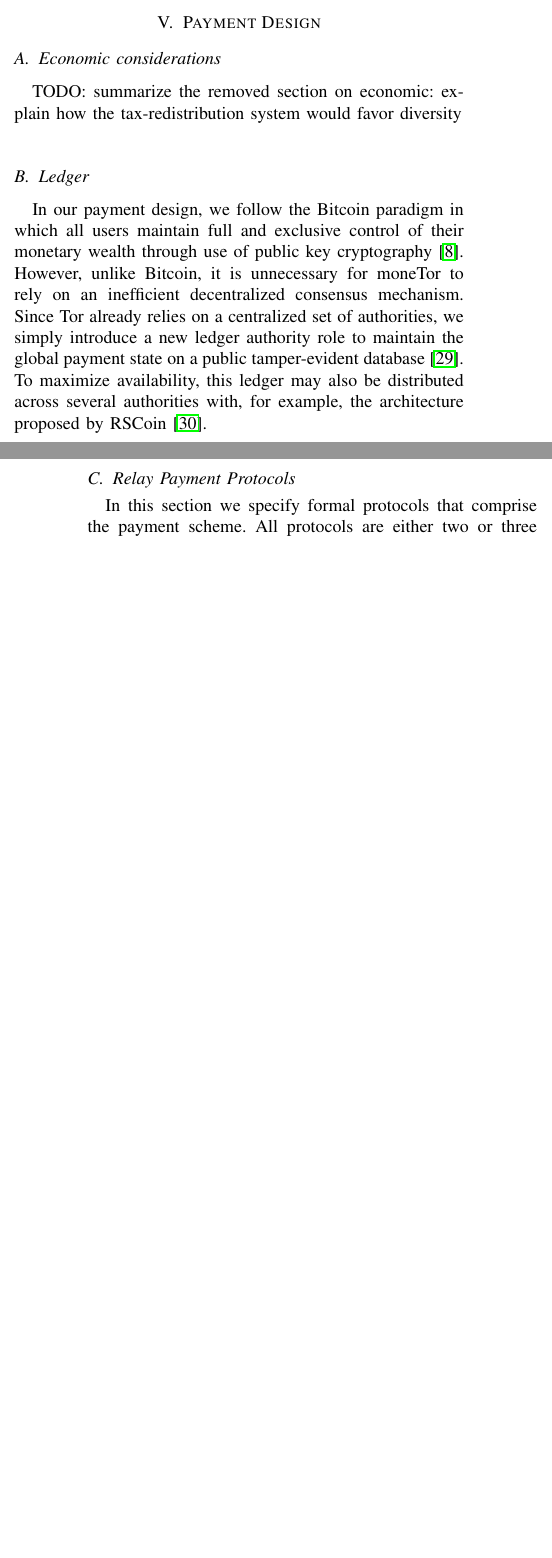
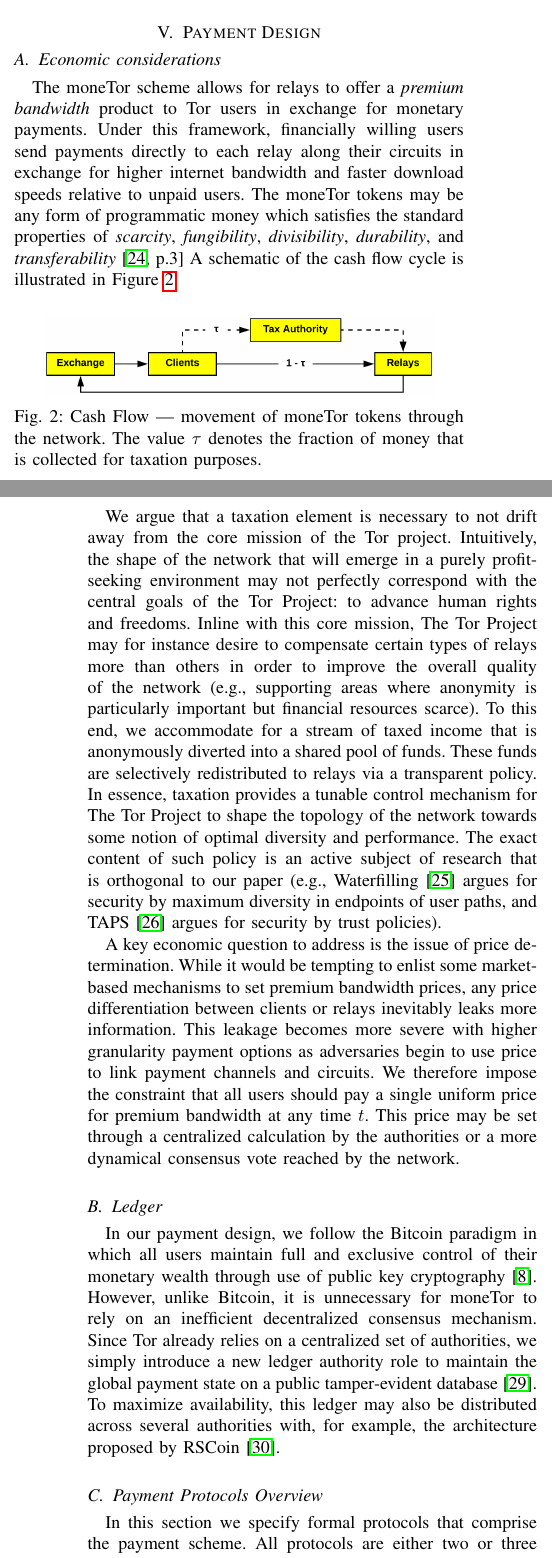
Before and after one commit to thiennamdinh/moneTor, a LaTeX paper (paper/main.tex, which reads paper/sections/payment-design.tex): two parts of the columns of pages 4 and 5 of 20, joined at a grey line, cut so that both start at the same text, the shorter picture padded with empty space. Compiled offline with pdfLaTeX; a missing font is replaced by an installed copy or a similar font; a LaTeX package or settings file that is missing is left out.

Commit message:
begins of payment section starts with economics considerations - removed incentivization confirmity

```diff
--- a/paper/sections/payment-design.tex
+++ b/paper/sections/payment-design.tex
@@ -3,7 +3,75 @@
 
 \subsection{Economic considerations}
 
-TODO: summarize the removed section on economic: explain how the tax-redistribution system would favor diversity
+The moneTor scheme allows for relays to offer a \emph{premium bandwidth} product
+to Tor users in exchange for monetary payments. Under this framework,
+financially willing users send payments directly to each relay along their circuits
+in exchange for higher internet bandwidth and faster download speeds relative to
+unpaid users. % The moneTor tokens themselves can be viewed as wrappers for some
+% external financial asset that is converted at an exchange service.
+The moneTor tokens %assets
+may be any form of programmatic money which satisfies the standard properties of
+\textit{scarcity}, \textit{fungibility}, \textit{divisibility},
+\textit{durability}, and
+\textit{transferability}~\cite[p.3]{crump2011phenomenon} A schematic of the cash
+flow cycle is illustrated in Figure~\ref{fig:economic}.
+
+\begin{figure}[h] \centering
+  \includegraphics[trim={0.5cm, 0.5cm, 0.5cm, 0.5cm}, clip, scale=0.7]{images/economic_diagram.png}
+  \caption[Cash Flow]{Cash Flow --- movement of moneTor tokens through the
+    network. The value $\tau$ denotes the fraction of money that is collected
+    for taxation purposes.}
+  \label{fig:economic}
+\end{figure}
+
+We argue that a taxation element is necessary to not drift away from the core
+mission of the Tor project.
+Intuitively, the shape of the network that will emerge in a purely
+profit-seeking environment may not perfectly correspond with the central goals
+of the Tor Project: to advance human rights and freedoms. Inline with this core mission, The Tor Project may for instance desire to compensate
+certain types of relays more than others in order to improve the overall quality
+of the network (e.g., supporting areas where anonymity is particularly important
+but financial resources scarce). To this end, we accommodate for a stream of
+taxed income that is anonymously diverted into a shared pool of funds. These
+funds are selectively redistributed to relays via a transparent policy.  In
+essence, taxation provides a tunable control mechanism for The Tor Project to
+shape the topology of the network towards some notion of optimal diversity and
+performance. The exact content of such policy is an active subject of research
+that is orthogonal to our paper (e.g., Waterfilling~\cite{waterfilling-pets2017}
+argues for security by maximum diversity in endpoints of user paths, and
+TAPS~\cite{taps-ndss2017} argues for security by trust policies).
+
+A key economic question to address is the issue of price determination. While it
+would be tempting to enlist some market-based mechanisms to set premium
+bandwidth prices, any price differentiation between clients or relays inevitably
+leaks more information. This leakage becomes more severe with higher granularity
+payment options as adversaries begin to use price to link payment channels and
+circuits. We therefore impose the constraint that all users should pay a single
+uniform price for premium bandwidth at any time $t$. This price may be set
+through a centralized calculation by the authorities or a more dynamical
+consensus vote reached by the network.
+
+%\subsection{Incentivized Conformity} In a decentralized network, there is no
+%practical way to enforce standard behavior at each local node. We must therefore
+%consider whether all nodes are rationally incentivized to obey the stipulated
+%policies. For instance, we cannot guarantee that relays will actually confer
+%premium bandwidth to paying users. Even though the relay has no particular
+%reason to deviate, the client should periodically monitor her bandwidth and only
+%make payments when they appear to be making a difference. The relationship
+%between the client and relay can then be modeled as a game theoretic tit-for-tat
+%dynamic within the immediate session. Over the long term, non-conforming relays
+%might be blacklisted via Tor's existing reporting system.
+%
+%At the opposite end of the spectrum, relays might overly prioritize premium
+%circuits while rejecting all traffic from unpaid users. They might also attempt
+%to game the tax redistribution process to gain larger share of the proceeds. The
+%bandwidth measurement authorities must anticipate such modes of deviation from
+%the standard behavior to ensure that the risk for a relay to get blacklisted
+%from the network is greater than the incremental gains it might attain from
+%cheating. These attacks, while manageable, suggest that it would be prudent to
+%limit the complexity of our economic policies until we can better study
+%behavioral deviation dynamics in the live network.
+
 
 \subsection{Ledger}
 
@@ -42,7 +110,7 @@ RSCoin~\cite{danezis2015centrally}.
 %signatures~\cite{van2013cryptonote}, and Zerocash, which employs more expensive
 %but more theoretically secure zero-knowledge proofs~\cite{sasson2014zerocash}.
 
-\subsection{Relay Payment Protocols}
+\subsection{Payment Protocols Overview}
 
 In this section we specify formal protocols that comprise the payment
 scheme. All protocols are either two or three party interactions between a
```
Also changed, not shown: paper/popets_monetor.tex (+9 -6 lines), paper/sections/introduction.tex (+3 -3 lines), paper/sections/references.bib (+3 -2 lines), paper/sections/payment-design.tex (2 more changed lines).
